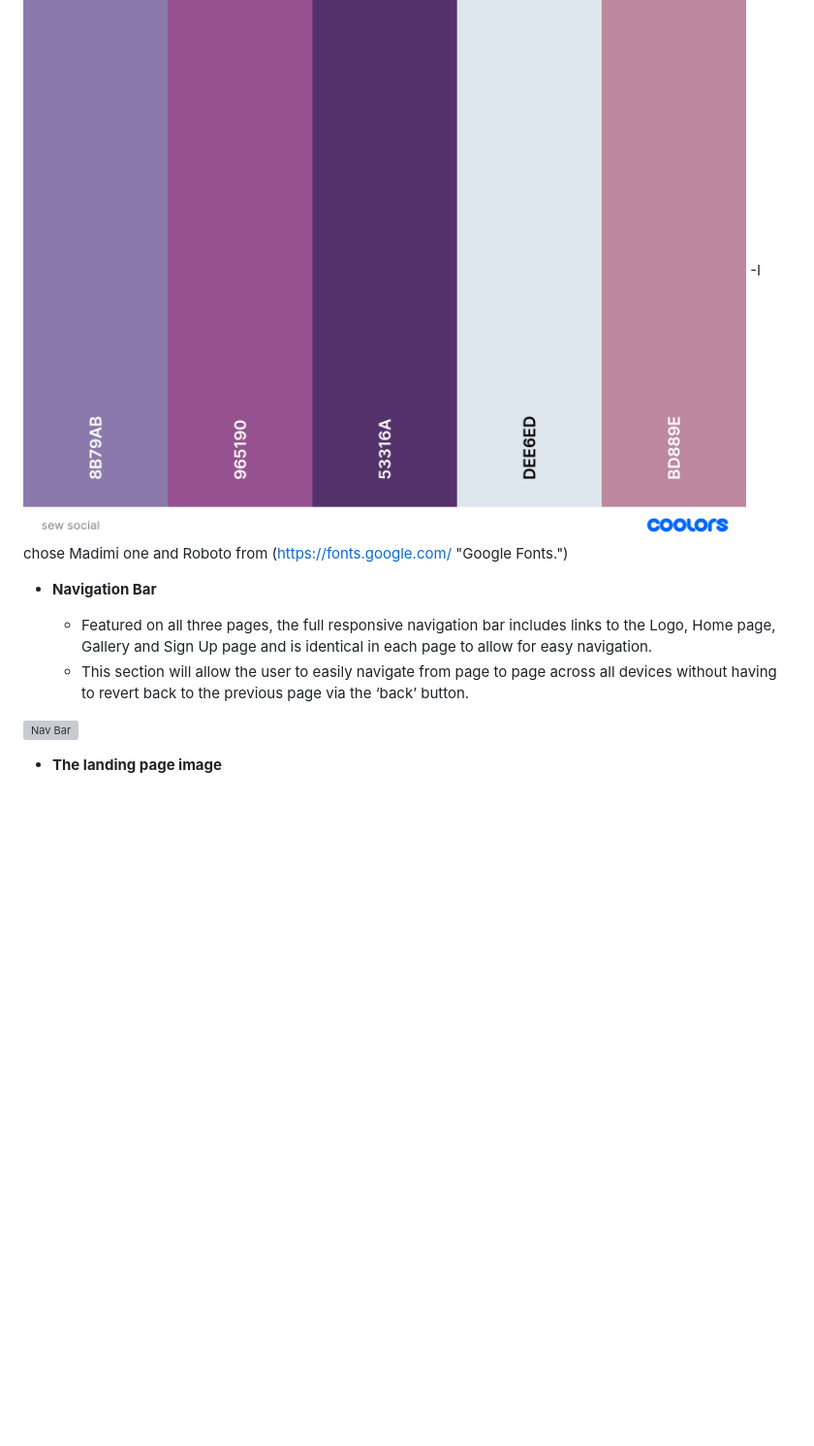
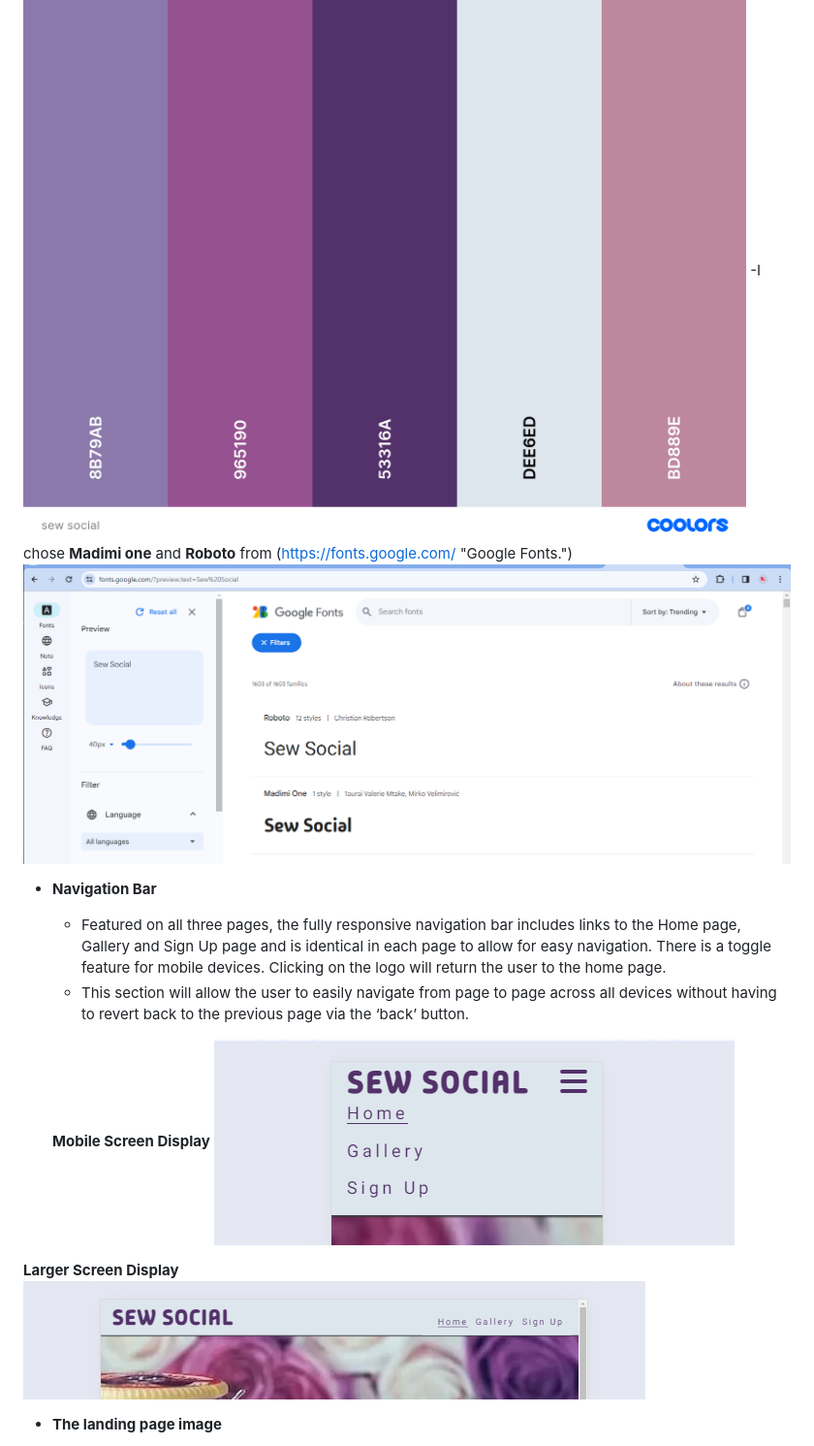
Before and after one commit to frysop/sewsocial, a Markdown page: README.md, the part around the change. Shown: that part at 97% size. Drawn GitHub-style; pictures changed too: assets/media/fonts.png (added), assets/media/navMobile.png (added), assets/media/navTablet.png (added); blank space fills up the shorter version; grey boxes are pictures that could not be loaded.

Commit message:
Add more info and picture to readme-styling and nav bar section

```diff
--- a/README.md
+++ b/README.md
@@ -12,14 +12,24 @@ The site will also show how the classes incorporate social interaction and mutua
 -__Styling Choices__
     -I generated a color paletet from (https://coolors.co/palette/8b79ab-965190-53316a-dee6ed-bd889e "coolors.co")
     ![Palette colours](/assets/media/sew%20social.png)
-    -I chose Madimi one and Roboto from (https://fonts.google.com/ "Google Fonts.")
+    -I chose **Madimi one** and **Roboto** from (https://fonts.google.com/ "Google Fonts.")
+    ![Fonts](/assets/media/fonts.png)
+
 
 - __Navigation Bar__
 
-  - Featured on all three pages, the full responsive navigation bar includes links to the Logo, Home page, Gallery and Sign Up page and is identical in each page to allow for easy navigation.
+  - Featured on all three pages, the fully responsive navigation bar includes links to the Home page, Gallery and Sign Up page and is identical in each page to allow for easy navigation. There is a toggle feature for mobile devices. Clicking on the logo will return the user to the home page.
   - This section will allow the user to easily navigate from page to page across all devices without having to revert back to the previous page via the ‘back’ button.
 
-![Nav Bar](https://github.com/lucyrush/readme-template/blob/master/media/love_running_nav.png)
+  **Mobile Screen Display**
+![Nav Bar for mobile scereens](/assets/media/navMobile.png)
+
+**Larger Screen Display**
+![Nav Bar for Larger Screens](/assets/media/navTablet.png)
+
+
+
+
 
 - __The landing page image__
 
```
